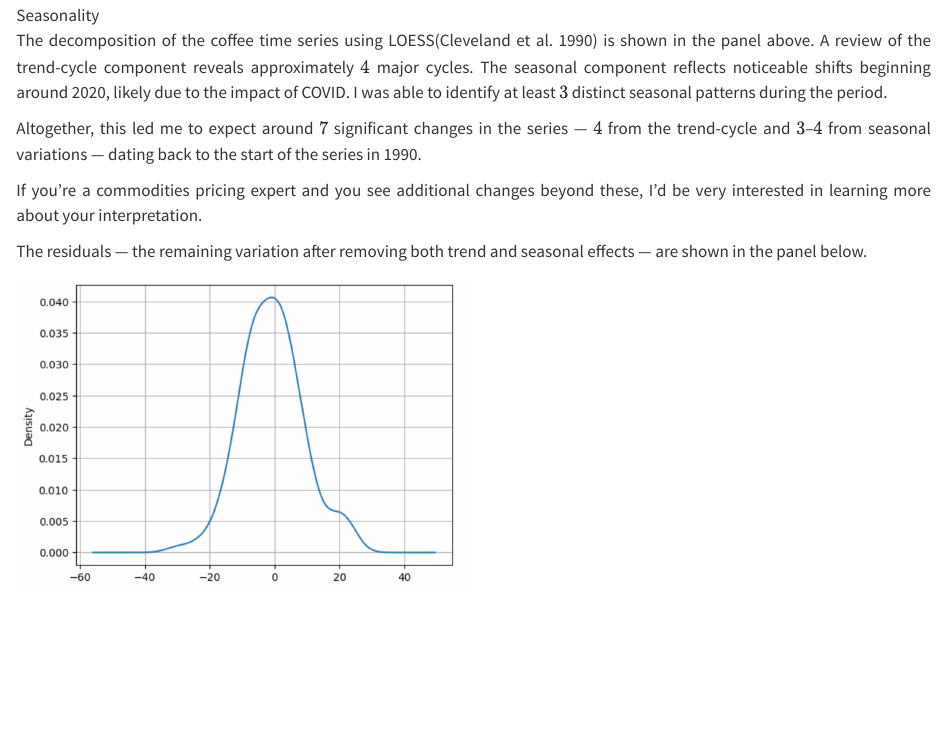
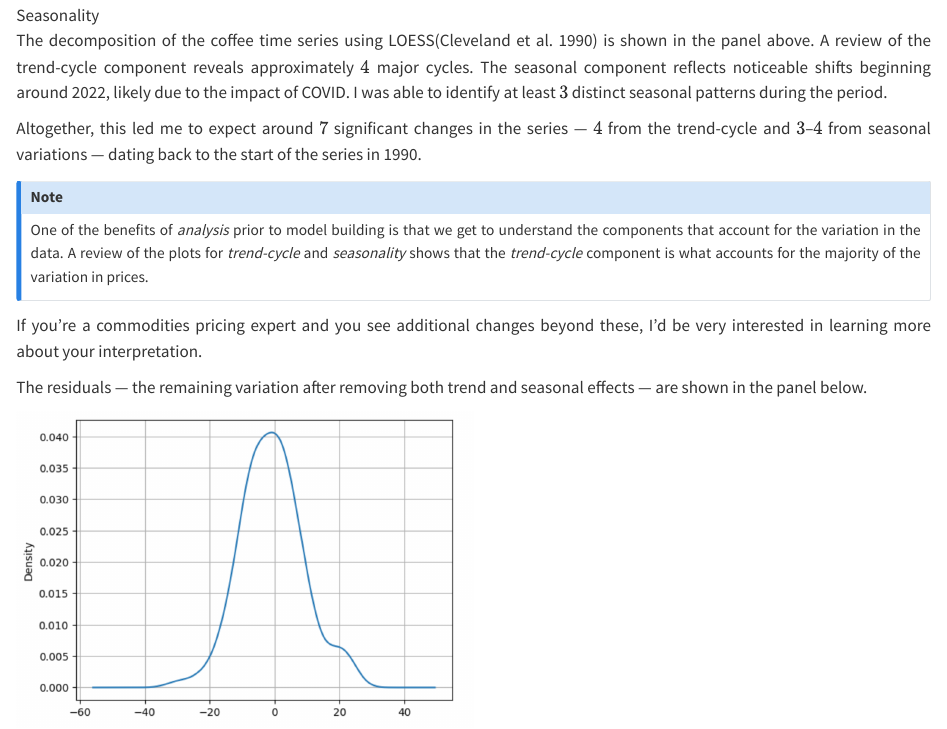
Before and after one commit to rajivsam/r2ds-blog, a Quarto document (posts/hmm_r8/index.qmd): the page in a window 1100 px wide, from 1740 px down. Rendered offline with R 4.5, knitr and Pandoc in place of Quarto, with nearby package versions.

Commit message:
added note about trend component, redo layout.

```diff
--- a/posts/hmm_r8/index.qmd
+++ b/posts/hmm_r8/index.qmd
@@ -43,9 +43,15 @@ This distinction is why some authors — such as Hyndman [@hyndman2018forecastin
 
 :::
 
-The decomposition of the coffee time series using LOESS[@cleveland1990stl] is shown in the panel above. A review of the trend-cycle component reveals approximately $4$ major cycles. The seasonal component reflects noticeable shifts beginning around 2020, likely due to the impact of COVID. I was able to identify at least $3$ distinct seasonal patterns during the period.
+The decomposition of the coffee time series using LOESS[@cleveland1990stl] is shown in the panel above. A review of the trend-cycle component reveals approximately $4$ major cycles. The seasonal component reflects noticeable shifts beginning around 2022, likely due to the impact of COVID. I was able to identify at least $3$ distinct seasonal patterns during the period.
 
 Altogether, this led me to expect around $7$ significant changes in the series — $4$ from the trend-cycle and $3$–$4$ from seasonal variations — dating back to the start of the series in 1990.
+
+::: {.callout-note appearance="simple"}
+
+## Note
+One of the benefits of *analysis* prior to model building is that we get to understand the components that account for the variation in the data. A review of the plots for *trend-cycle* and *seasonality* shows that the *trend-cycle* component is what accounts for the majority of the variation in prices.
+:::
 
 If you're a commodities pricing expert and you see additional changes beyond these, I'd be very interested in learning more about your interpretation.
 
```
Also changed, not shown: docs/search.json, posts/hmm_r8/index.qmd (2 more changed lines), 3 other files.
